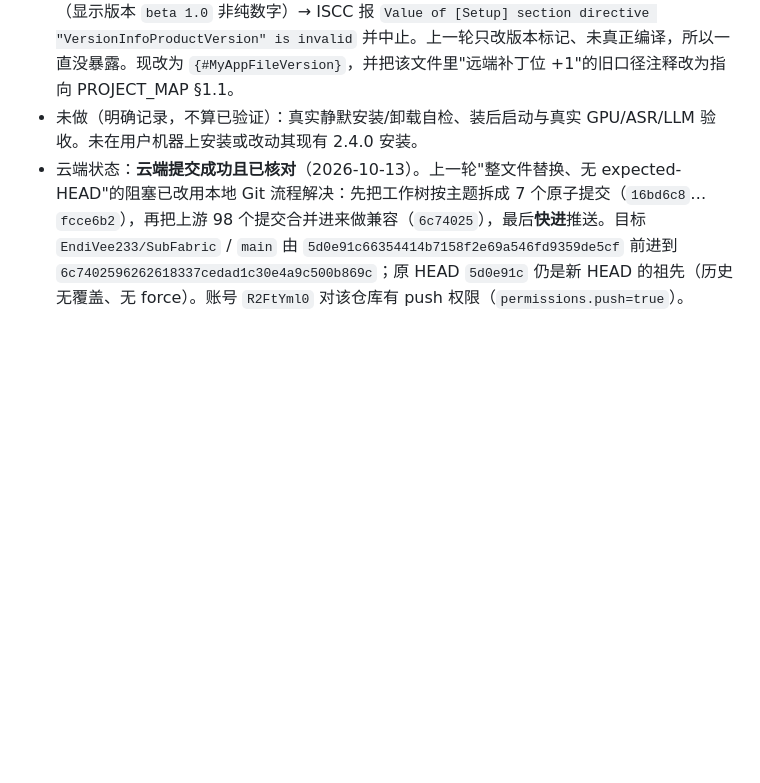
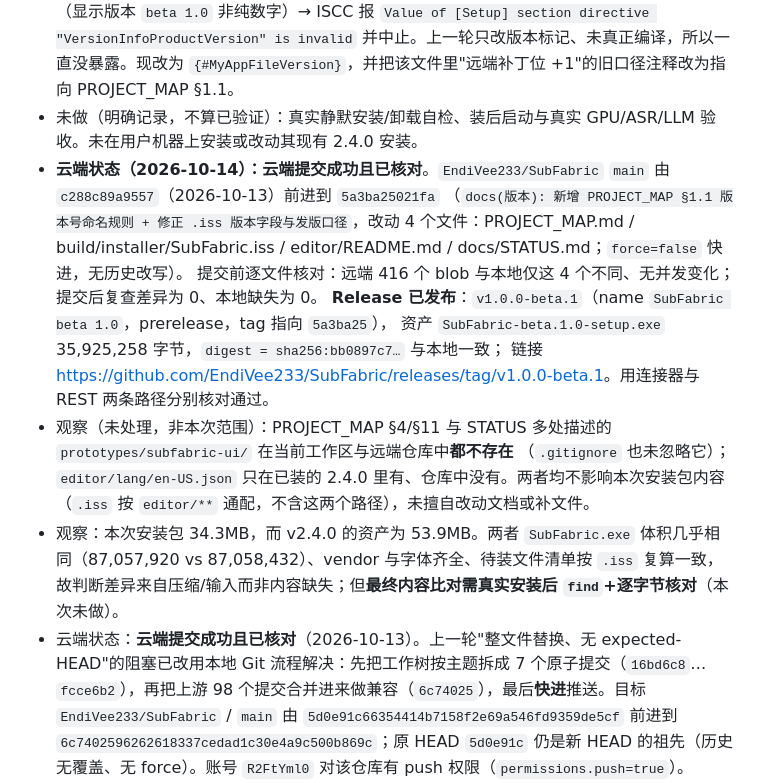
Before and after one commit to EndiVee233/SubFabric, a Markdown page: docs/STATUS.md, the part around the change. GitHub-like rendering; blank space fills up the shorter version.

Commit message:
docs(发版): 记录 beta 1.0 已推送云端与 Release 发布结果
- PROJECT_MAP.md §1.1: 补本次发布链接与资产名。
- docs/STATUS.md: 记录 main 由 c288c89 快进到 5a3ba25（4 文件原子提交）、
  Release v1.0.0-beta.1（prerelease，tag 指向 5a3ba25）、资产 35,925,258 字节与 digest 核对通过；
  另记录两条观察（prototypes 目录在仓库/工作区均不存在；本次安装包 34.3MB 与 2.4.0 资产 53.9MB 的差异判断）。

--- 以下为上一提交的说明（保留备查）---
docs(版本): 新增 PROJECT_MAP §1.1 版本号命名规则 + 修正 .iss 版本字段与发版口径

- PROJECT_MAP.md: 新增 §1.1「版本号命名规则」(显示版本 / Windows 文件版本 / Git tag 三段口径、
  推进规则、**下一个待发版本 beta 1.1 / v1.1.0-beta.1**)；§1 补本轮 beta 1.0 实际构建记录与
  VersionInfo* 只收纯数字的坑；§11 加变更锚点。
- build/installer/SubFabric.iss: VersionInfoProductVersion 由 {#MyAppVersion} 改为 {#MyAppFileVersion}
  —— 显示版本 "beta 1.0" 非纯数字会让 ISCC 直接中止(上一轮只改标记、从未真正编译，故一直没暴露)；
  文件头"远端补丁位 +1"的旧口径注释改为指向 §1.1。
- editor/README.md: 发版流程补 §1.1 指引与 VersionInfo* 限制；静默自检期望值改为 94 文件 / 约 104MB、
  editor 约 71(原 45/41 已过时)。
- docs/STATUS.md: 记录 beta 1.0 安装包实际构建结果、sha256 与未执行的安装自检。

构建产物不入库: build/SubFabric.exe(文件版本 1.0.0.0)、
build/installer/SubFabric-beta 1.0-setup.exe(34.3MB, sha256 bb0897c7b8e13aebf340afbfa891d971440ce6e3b2c0026336cb199a4541c7ec)。

```diff
--- a/docs/STATUS.md
+++ b/docs/STATUS.md
@@ -16,6 +16,16 @@
 - 产物核对：`build/SubFabric.exe` 87,057,920 字节，含 SEA sentinel fuse 与 UTF-16 版本串（`SubFabric 字幕工作台` / `1.0.0.0` / `EndiVee233`）；安装包 35,925,258 字节（34.3MB），sha256 `bb0897c7b8e13aebf340afbfa891d971440ce6e3b2c0026336cb199a4541c7ec`；按 .iss 的 [Files]+Excludes 复算得 94 个待装文件 / 104.2MB（editor 71、asr 19、根 4），与 README 期望的 ~106MB 同量级，说明 vendor 已进包（未复现"掉到 22.7MB"的失败形态）。
 - **修复了一个既有隐患**：`SubFabric.iss` 的 `VersionInfoProductVersion` 原为 `{#MyAppVersion}`（显示版本 `beta 1.0` 非纯数字）→ ISCC 报 `Value of [Setup] section directive "VersionInfoProductVersion" is invalid` 并中止。上一轮只改版本标记、未真正编译，所以一直没暴露。现改为 `{#MyAppFileVersion}`，并把该文件里"远端补丁位 +1"的旧口径注释改为指向 PROJECT_MAP §1.1。
 - 未做（明确记录，不算已验证）：真实静默安装/卸载自检、装后启动与真实 GPU/ASR/LLM 验收。未在用户机器上安装或改动其现有 2.4.0 安装。
+- **云端状态（2026-10-14）：云端提交成功且已核对**。`EndiVee233/SubFabric` `main` 由 `c288c89a9557`（2026-10-13）前进到 `5a3ba25021fa`
+  （`docs(版本): 新增 PROJECT_MAP §1.1 版本号命名规则 + 修正 .iss 版本字段与发版口径`，改动 4 个文件：PROJECT_MAP.md / build/installer/SubFabric.iss / editor/README.md / docs/STATUS.md；`force=false` 快进，无历史改写）。
+  提交前逐文件核对：远端 416 个 blob 与本地仅这 4 个不同、无并发变化；提交后复查差异为 0、本地缺失为 0。
+  **Release 已发布**：`v1.0.0-beta.1`（name `SubFabric beta 1.0`，prerelease，tag 指向 `5a3ba25`），
+  资产 `SubFabric-beta.1.0-setup.exe` 35,925,258 字节，`digest = sha256:bb0897c7…` 与本地一致；
+  链接 <https://github.com/EndiVee233/SubFabric/releases/tag/v1.0.0-beta.1>。用连接器与 REST 两条路径分别核对通过。
+- 观察（未处理，非本次范围）：PROJECT_MAP §4/§11 与 STATUS 多处描述的 `prototypes/subfabric-ui/` 在当前工作区与远端仓库中**都不存在**
+  （`.gitignore` 也未忽略它）；`editor/lang/en-US.json` 只在已装的 2.4.0 里有、仓库中没有。两者均不影响本次安装包内容（`.iss` 按 `editor/**` 通配，不含这两个路径），未擅自改动文档或补文件。
+- 观察：本次安装包 34.3MB，而 v2.4.0 的资产为 53.9MB。两者 `SubFabric.exe` 体积几乎相同（87,057,920 vs 87,058,432）、vendor 与字体齐全、待装文件清单按 `.iss` 复算一致，
+  故判断差异来自压缩/输入而非内容缺失；但**最终内容比对需真实安装后 `find`+逐字节核对**（本次未做）。
 - 云端状态：**云端提交成功且已核对**（2026-10-13）。上一轮"整文件替换、无 expected-HEAD"的阻塞已改用本地 Git 流程解决：先把工作树按主题拆成 7 个原子提交（`16bd6c8`…`fcce6b2`），再把上游 98 个提交合并进来做兼容（`6c74025`），最后**快进**推送。目标 `EndiVee233/SubFabric` / `main` 由 `5d0e91c66354414b7158f2e69a546fd9359de5cf` 前进到 `6c7402596262618337cedad1c30e4a9c500b869c`；原 HEAD `5d0e91c` 仍是新 HEAD 的祖先（历史无覆盖、无 force）。账号 `R2FtYml0` 对该仓库有 push 权限（`permissions.push=true`）。
 - 合并遗留：`repair09-pack-import-test`、`repair12-build-install-test` 在本机失败；已在**合并前的 `fcce6b2`** 用独立 worktree 复核，同样是这两个失败 → 属既有/环境问题，非本次合并引入，未改动其行为。
 
```
Also changed, not shown: PROJECT_MAP.md (+2 -1 lines).
